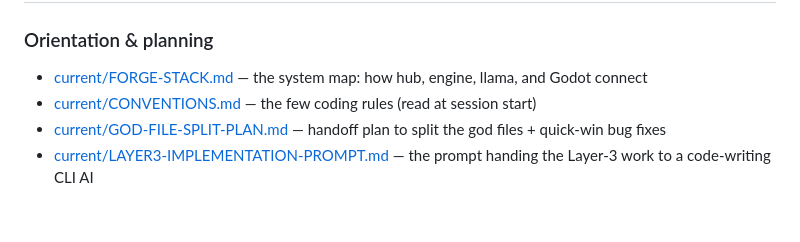
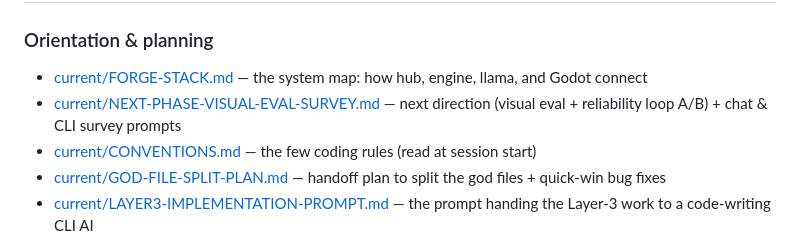
Before and after one commit to AgentAtelier/legendary-happiness, a Markdown page: docs/INDEX.md, the part around the change. Rendered like a GitHub page; blank space fills up the shorter version.

Commit message:
docs: next-phase direction (visual eval + reliability loop A/B) + chat & CLI survey prompts
Co-Authored-By: Claude Opus 4.8 <noreply@anthropic.com>

```diff
--- a/docs/INDEX.md
+++ b/docs/INDEX.md
@@ -12,6 +12,7 @@ for context, not for execution. When a doc is superseded, move it to `archive/`.
 
 ### Orientation & planning
 - [current/FORGE-STACK.md](current/FORGE-STACK.md) — the system map: how hub, engine, llama, and Godot connect
+- [current/NEXT-PHASE-VISUAL-EVAL-SURVEY.md](current/NEXT-PHASE-VISUAL-EVAL-SURVEY.md) — next direction (visual eval + reliability loop A/B) + chat & CLI survey prompts
 - [current/CONVENTIONS.md](current/CONVENTIONS.md) — the few coding rules (read at session start)
 - [current/GOD-FILE-SPLIT-PLAN.md](current/GOD-FILE-SPLIT-PLAN.md) — handoff plan to split the god files + quick-win bug fixes
 - [current/LAYER3-IMPLEMENTATION-PROMPT.md](current/LAYER3-IMPLEMENTATION-PROMPT.md) — the prompt handing the Layer-3 work to a code-writing CLI AI
```
Also changed, not shown: docs/current/NEXT-PHASE-VISUAL-EVAL-SURVEY.md (added, +166 -0 lines).
